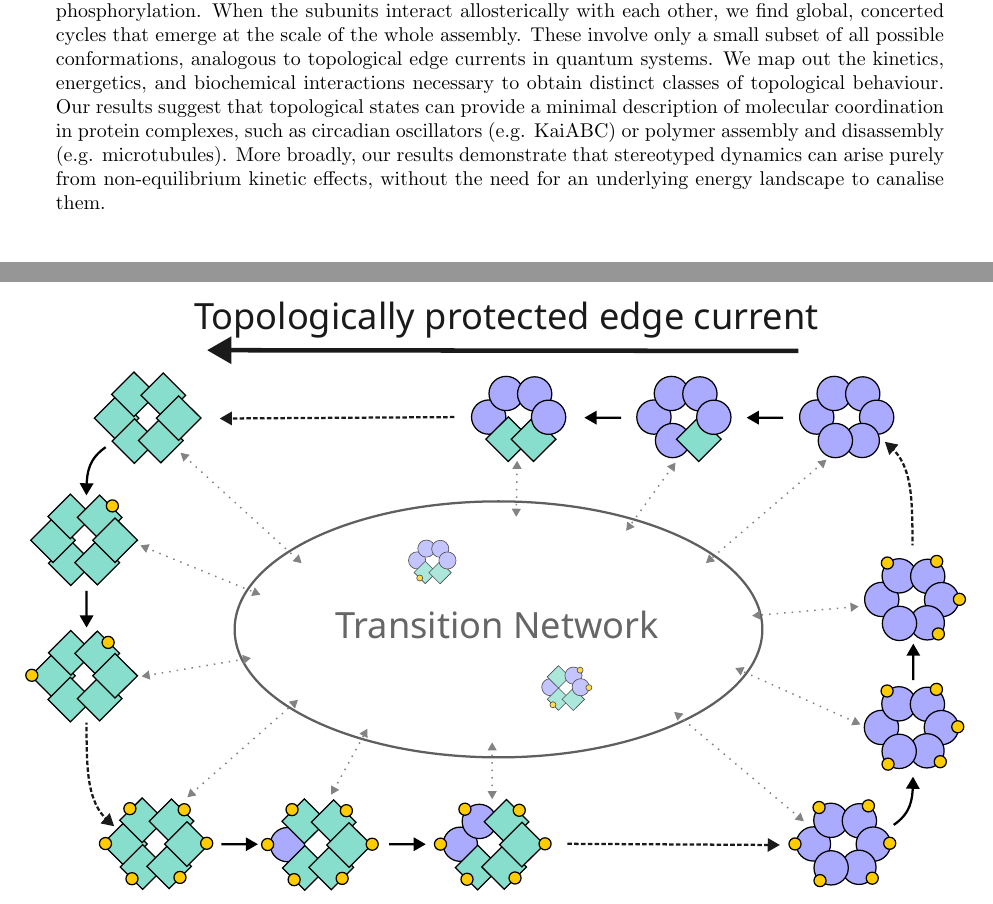
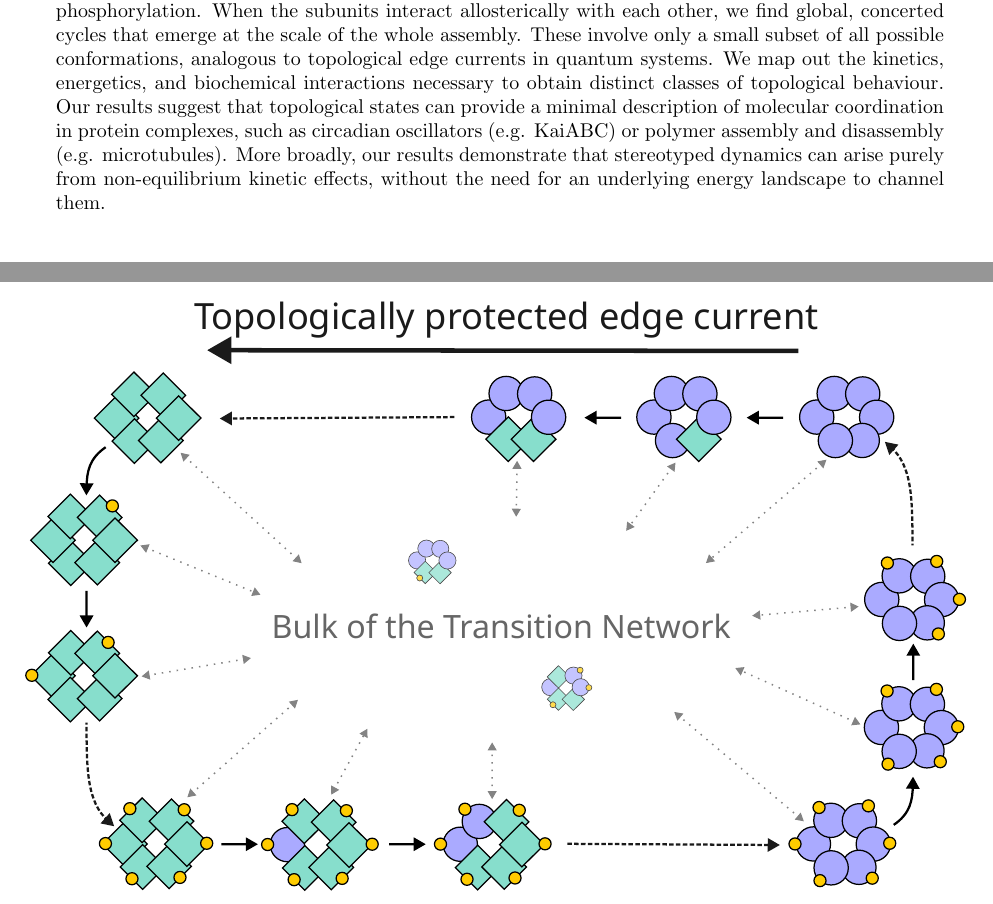
Before and after one commit to kockahonza/TopoStoch, a LaTeX paper (latex_notes/Abstract2412/main.tex): two parts of page 1 of 5, joined at a grey line, cut so that both start at the same text. Compiled offline with pdfLaTeX.

Commit message:
Final changes before submission!

```diff
--- a/latex_notes/Abstract2412/main.tex
+++ b/latex_notes/Abstract2412/main.tex
@@ -51,17 +51,18 @@
 	% Getting into the project - ~110 words
     Here, we study topological features in a non-equilibrium, thermodynamically-consistent model of a molecular assembly, made of subunits that undergo futile cycles of conformational change and phosphorylation.
     % Such futile cycles are common in biological settings\cite{sharmaFutileCyclesEmerging2024,samoilovStochasticAmplificationSignaling2005} and can give rise to topological edge currents\cite{tangTopologyProtectsChiral2021}.
-    When the subunits interact allosterically with each other, we find global, concerted cycles that emerge at the scale of the whole assembly. These involve only a small subset of all possible conformations, analogous to topological edge currents in quantum systems.
+    When the subunits interact allosterically with each other, we find global, concerted cycles that emerge at the scale of the whole assembly.
+    These involve only a small subset of all possible conformations, analogous to topological edge currents in quantum systems.
     We map out the kinetics, energetics, and biochemical interactions necessary to obtain distinct classes of topological behaviour.
     % Results-ish ->
-    Our results suggest that topological states can provide a minimal description of molecular coordination in protein complexes, such as circadian oscillators (e.g. KaiABC) or polymer assembly and disassembly (e.g. microtubules).  More broadly, our results demonstrate that stereotyped dynamics can arise purely from non-equilibrium kinetic effects, without the need for an underlying energy landscape to canalise them.
+    Our results suggest that topological states can provide a minimal description of molecular coordination in protein complexes, such as circadian oscillators (e.g. KaiABC) or polymer assembly and disassembly (e.g. microtubules).  More broadly, our results demonstrate that stereotyped dynamics can arise purely from non-equilibrium kinetic effects, without the need for an underlying energy landscape to channel them.
 
 \end{abstract}
 
 \vfill
 \begin{figure}[H]
 	\centering
-	\includegraphics[width=\textwidth]{diagram/diagram_circly.pdf}
+	\includegraphics[width=\textwidth]{diagram/diagram_circly2.pdf}
 \end{figure}
 
 \newpage
```
